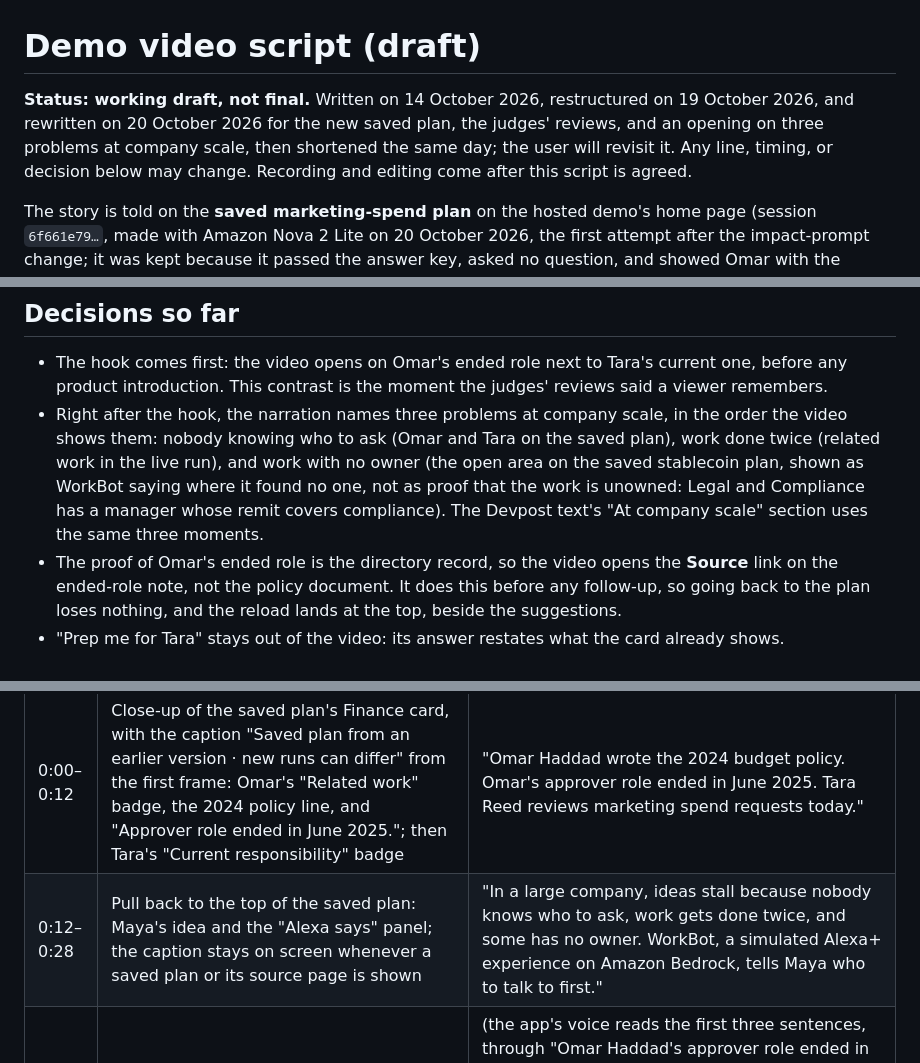
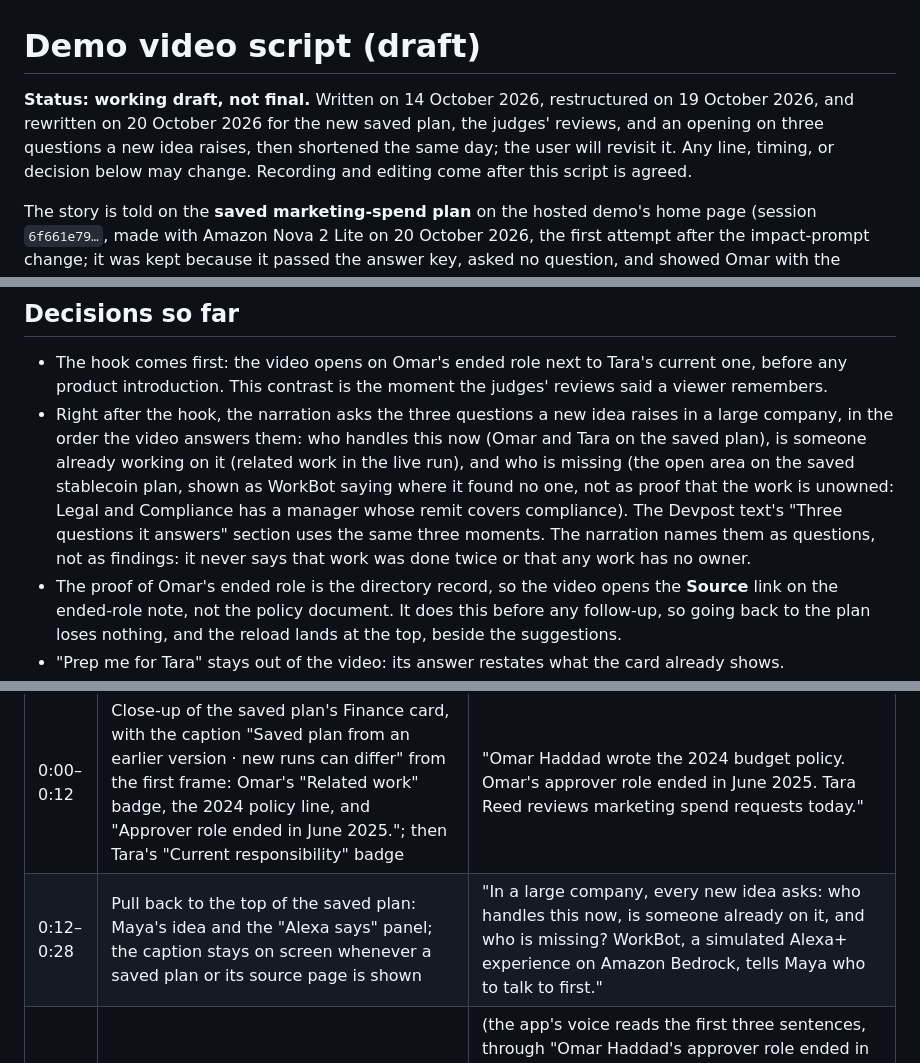
Before and after one commit to furkankuscu08/amazon_v2, a Markdown page: docs/demo-video.md, 3 parts joined by grey strips. Drawn GitHub-style.

Commit message:
Video script: open on three questions a new idea raises, not on claims of duplicated or unowned work

```diff
--- a/docs/demo-video.md
+++ b/docs/demo-video.md
@@ -1,6 +1,6 @@
 # Demo video script (draft)
 
-**Status: working draft, not final.** Written on 14 October 2026, restructured on 19 October 2026, and rewritten on 20 October 2026 for the new saved plan, the judges' reviews, and an opening on three problems at company scale, then shortened the same day; the user will revisit it. Any line, timing, or decision below may change. Recording and editing come after this script is agreed.
+**Status: working draft, not final.** Written on 14 October 2026, restructured on 19 October 2026, and rewritten on 20 October 2026 for the new saved plan, the judges' reviews, and an opening on three questions a new idea raises, then shortened the same day; the user will revisit it. Any line, timing, or decision below may change. Recording and editing come after this script is agreed.
 
 The story is told on the **saved marketing-spend plan** on the hosted demo's home page (session `6f661e79…`, made with Amazon Nova 2 Lite on 20 October 2026, the first attempt after the impact-prompt change; it was kept because it passed the answer key, asked no question, and showed Omar with the ended-role note, which 7 of 10 runs did when measured before the directory hints), so the video says word for word what the Devpost text quotes and what a judge sees on opening that plan. A **separate live run** of another idea then shows the app working end to end. People, questions, and wording vary from run to run, so the live segment is written after it is recorded, and nothing from it is presented as the saved plan or the other way round.
 
@@ -21,7 +21,7 @@ Facts of the two other saved plans used, as the hosted page shows them on 20 Oct
 ## Decisions so far
 
 - The hook comes first: the video opens on Omar's ended role next to Tara's current one, before any product introduction. This contrast is the moment the judges' reviews said a viewer remembers.
-- Right after the hook, the narration names three problems at company scale, in the order the video shows them: nobody knowing who to ask (Omar and Tara on the saved plan), work done twice (related work in the live run), and work with no owner (the open area on the saved stablecoin plan, shown as WorkBot saying where it found no one, not as proof that the work is unowned: Legal and Compliance has a manager whose remit covers compliance). The Devpost text's "At company scale" section uses the same three moments.
+- Right after the hook, the narration asks the three questions a new idea raises in a large company, in the order the video answers them: who handles this now (Omar and Tara on the saved plan), is someone already working on it (related work in the live run), and who is missing (the open area on the saved stablecoin plan, shown as WorkBot saying where it found no one, not as proof that the work is unowned: Legal and Compliance has a manager whose remit covers compliance). The Devpost text's "Three questions it answers" section uses the same three moments. The narration names them as questions, not as findings: it never says that work was done twice or that any work has no owner.
 - The proof of Omar's ended role is the directory record, so the video opens the **Source** link on the ended-role note, not the policy document. It does this before any follow-up, so going back to the plan loses nothing, and the reload lands at the top, beside the suggestions.
 - "Prep me for Tara" stays out of the video: its answer restates what the card already shows.
 - The live run comes right after the saved plan, at about 1:10, so the working app is shown before the second half; the open area follows it.
@@ -38,7 +38,7 @@ Facts of the two other saved plans used, as the hosted page shows them on 20 Oct
 | Time | Screen | Narration (or caption) |
 |---|---|---|
 | 0:00–0:12 | Close-up of the saved plan's Finance card, with the caption "Saved plan from an earlier version · new runs can differ" from the first frame: Omar's "Related work" badge, the 2024 policy line, and "Approver role ended in June 2025."; then Tara's "Current responsibility" badge | "Omar Haddad wrote the 2024 budget policy. Omar's approver role ended in June 2025. Tara Reed reviews marketing spend requests today." |
-| 0:12–0:28 | Pull back to the top of the saved plan: Maya's idea and the "Alexa says" panel; the caption stays on screen whenever a saved plan or its source page is shown | "In a large company, ideas stall because nobody knows who to ask, work gets done twice, and some has no owner. WorkBot, a simulated Alexa+ experience on Amazon Bedrock, tells Maya who to talk to first." |
+| 0:12–0:28 | Pull back to the top of the saved plan: Maya's idea and the "Alexa says" panel; the caption stays on screen whenever a saved plan or its source page is shown | "In a large company, every new idea asks: who handles this now, is someone already on it, and who is missing? WorkBot, a simulated Alexa+ experience on Amazon Bedrock, tells Maya who to talk to first." |
 | 0:28–0:38 | Press **Listen**; the "Alexa says" panel stays in view | (the app's voice reads the first three sentences, through "Omar Haddad's approver role ended in June 2025.", about 9 seconds; press **Stop** at the pause after that sentence, so Alexa is not still speaking when the narrator returns, and trim Polly's start-up delay and any tail in the edit; the rest of the text stays on screen; no narration) |
 | 0:38–0:54 | Scroll through the Finance card ("What to find out", the **Source** links) to Legal and Compliance, and hold on "Also in the full list: Brand Review (Priya Singh)." for about two seconds; scroll back up to Omar's ended-role note and click its **Source** → the directory record ("From 2023-01-01 to 2025-06-30.") for about three seconds, the caption still on → "← Back to the plan", which reloads the plan at the top, beside the suggestions | "Each card says what to find out, and each person's evidence links to its record. The note on Omar's ended role opens the directory record, with its dates." |
 | 0:54–1:10 | Press "Why Omar?"; the answer appears and Alexa reads it | (the app's voice: the "Why Omar?" answer above, 14.1 seconds; no narration) |
```
